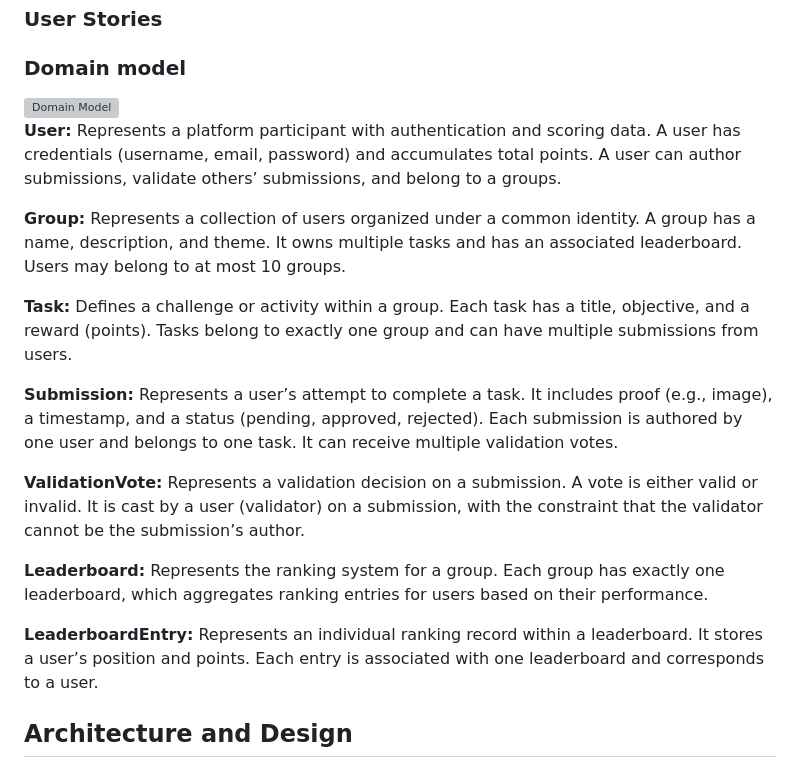
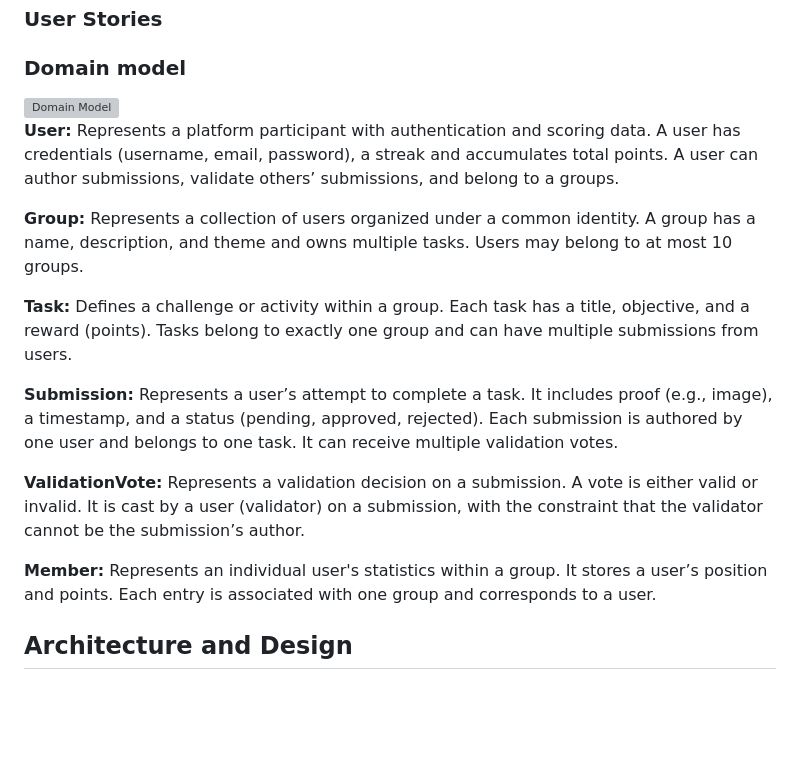
Before and after one commit to luislima9970/CircleUp, a Markdown page: README.md, the part around one of its changes. GitHub-like rendering; blank space fills up the shorter version; grey boxes are pictures that could not be loaded.

Commit message:
Updated Domain Model

```diff
--- a/README.md
+++ b/README.md
@@ -132,8 +132,9 @@ At the end, it is good to add a rough indication of the value of the user story
 
 
-**User:** Represents a platform participant with authentication and scoring data. A user has credentials (username, email, password) and accumulates total points. A user can author submissions, validate others’ submissions, and belong to a groups.
 
-**Group:** Represents a collection of users organized under a common identity. A group has a name, description, and theme. It owns multiple tasks and has an associated leaderboard. Users may belong to at most 10 groups.
+**User:** Represents a platform participant with authentication and scoring data. A user has credentials (username, email, password), a streak and accumulates total points. A user can author submissions, validate others’ submissions, and belong to a groups.
+
+**Group:** Represents a collection of users organized under a common identity. A group has a name, description, and theme and owns multiple tasks. Users may belong to at most 10 groups.
 
 **Task:** Defines a challenge or activity within a group. Each task has a title, objective, and a reward (points). Tasks belong to exactly one group and can have multiple submissions from users.
 
@@ -141,9 +142,7 @@ At the end, it is good to add a rough indication of the value of the user story
 
 **ValidationVote:** Represents a validation decision on a submission. A vote is either valid or invalid. It is cast by a user (validator) on a submission, with the constraint that the validator cannot be the submission’s author.
 
-**Leaderboard:** Represents the ranking system for a group. Each group has exactly one leaderboard, which aggregates ranking entries for users based on their performance.
-
-**LeaderboardEntry:** Represents an individual ranking record within a leaderboard. It stores a user’s position and points. Each entry is associated with one leaderboard and corresponds to a user.
+**Member:** Represents an individual user's statistics within a group. It stores a user’s position and points. Each entry is associated with one group and corresponds to a user.
 
 <!--
 To better understand the context of the software system, it is useful to have a simple UML class diagram with all and only the key concepts (names, attributes) and relationships involved of the problem domain addressed by your app.
```
Also changed, not shown: other parts of README.md (+1 -1 lines).
